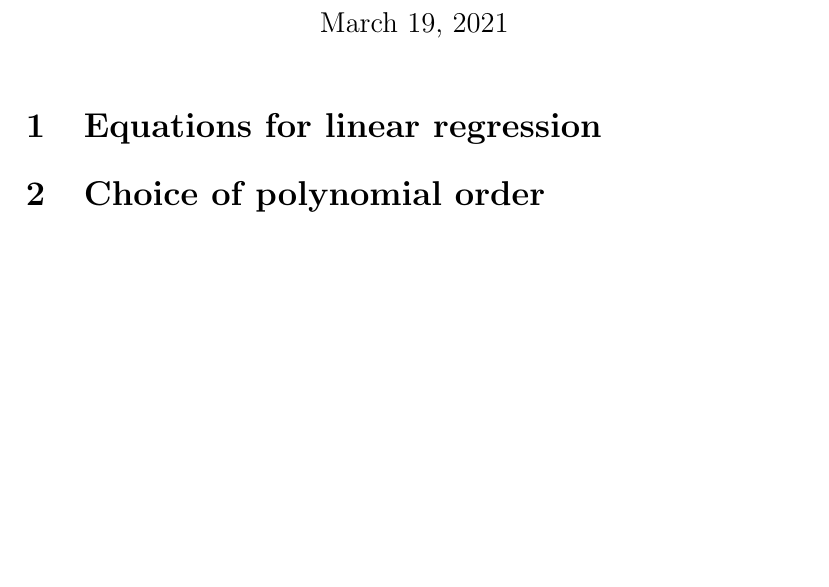
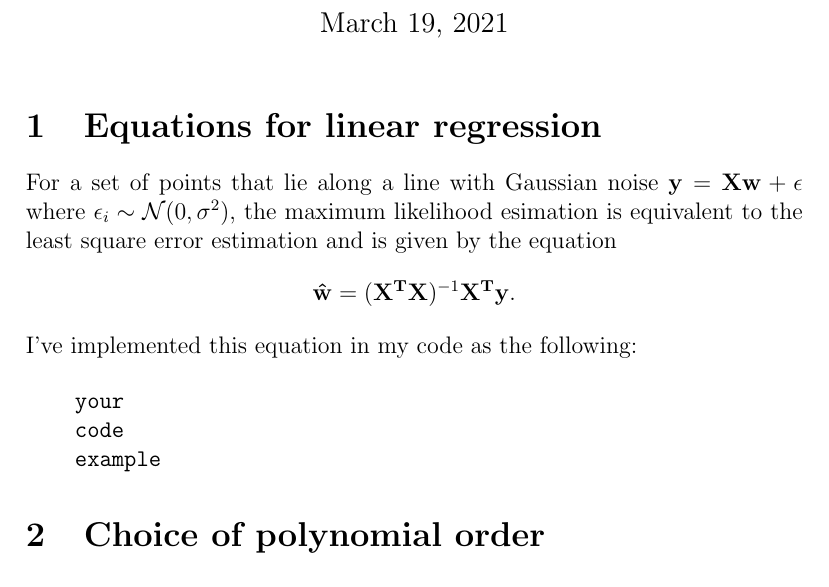
Before and after one commit to georgeherbert/an-unknown-signal, a LaTeX document (report.tex): part of the page, cut so that both start at the same text, the shorter picture padded with empty space. Compiled offline with pdfLaTeX.

Commit message:
Introduction part made a start

```diff
--- a/report.tex
+++ b/report.tex
@@ -1,4 +1,5 @@
 \documentclass[onecolumn, 12pt, a4paper]{article}
+\usepackage{physics}
 
 \author{
   George Herbert\\
@@ -12,6 +13,22 @@
 \maketitle
 
 \section{Equations for linear regression}
+
+For a set of points that lie along a line with Gaussian noise
+$\vb{y} = \vb{X}\vb{w} + \vb{\epsilon}$ where $\epsilon_{i} \sim \mathcal{N}(0, \sigma^{2})$,
+the maximum likelihood esimation is equivalent to the least square
+error estimation and is given by the equation
+\[
+    \vb{\hat{w}} = (\vb{X^{T}}\vb{X})^{-1}\vb{X^{T}}\vb{y}.
+\]
+I've implemented this equation in my code as the following:
+
+\begin{verbatim}
+    your
+    code
+    example
+\end{verbatim}
+
 
 \section{Choice of polynomial order}
 
```
Also changed, not shown: report.pdf.
